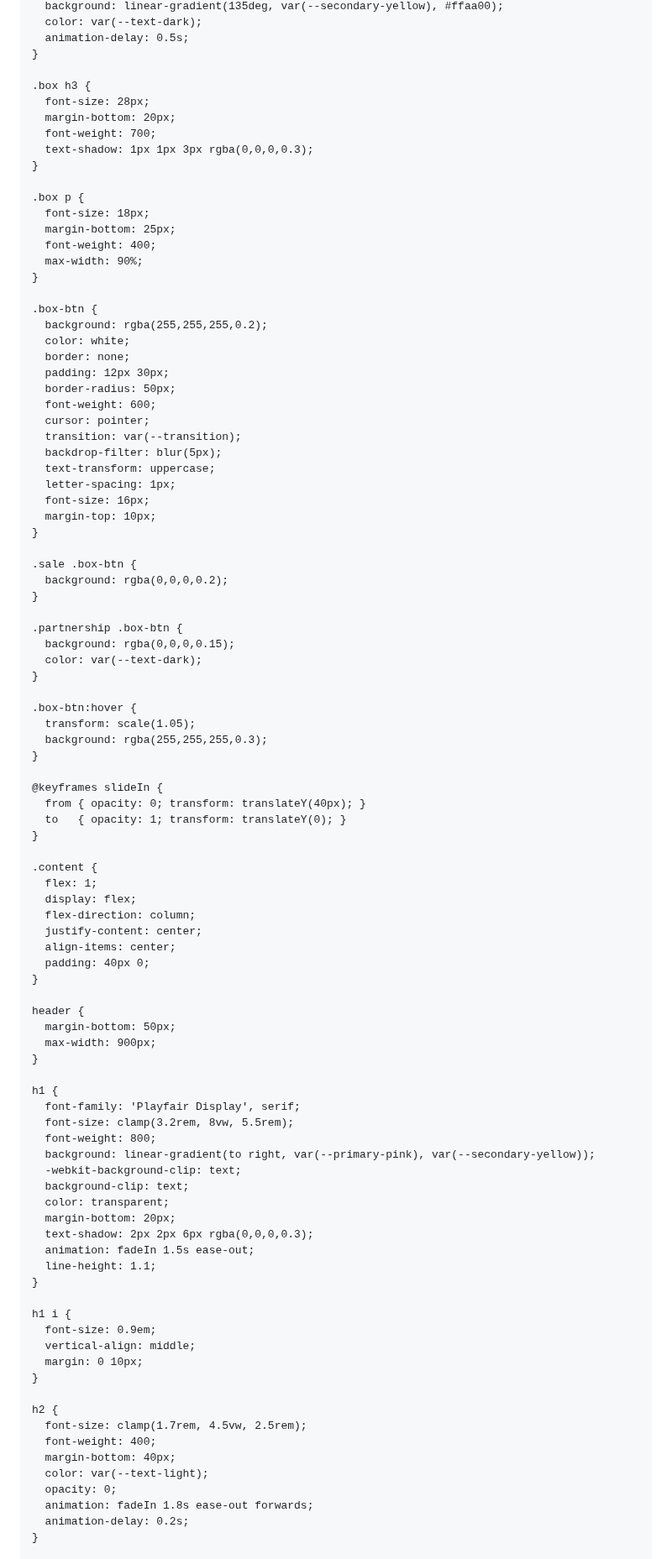
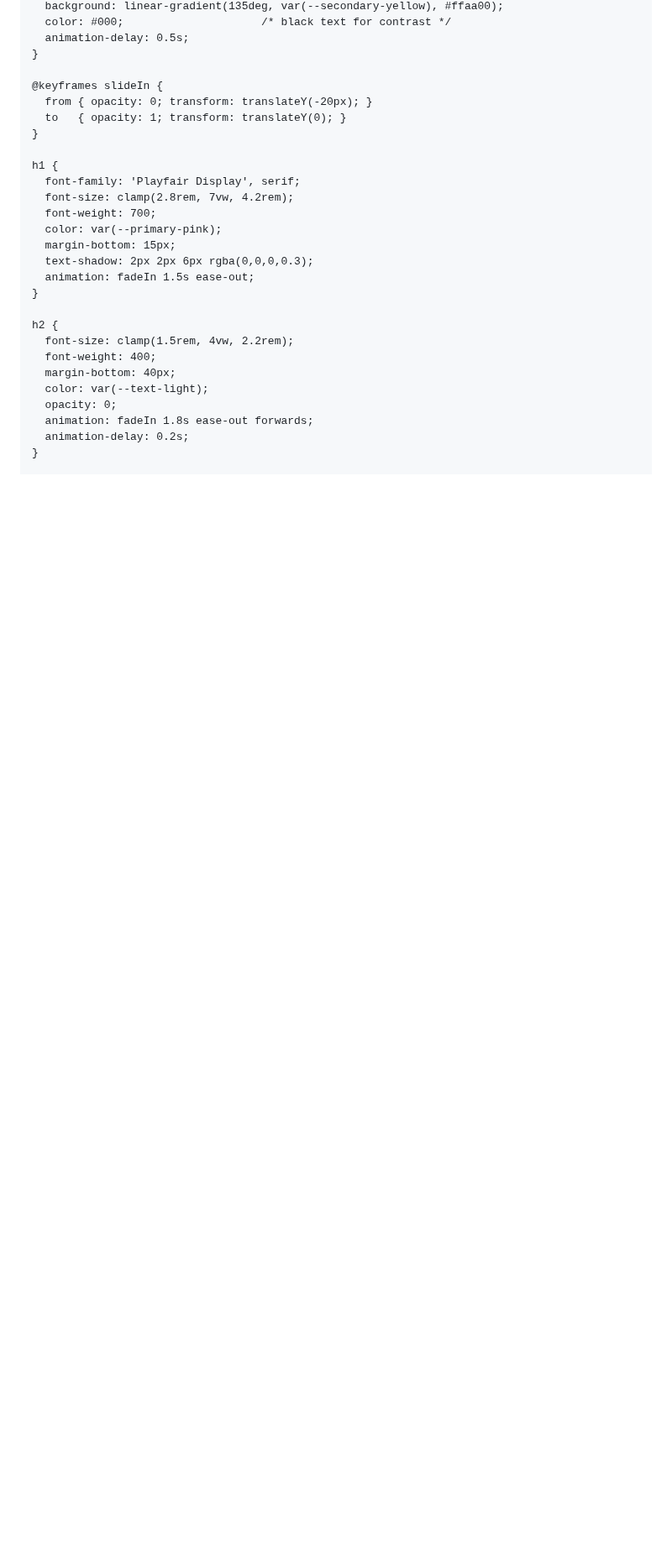
Before and after one commit to PK250051/HuggingHeart, a Markdown page: README.md, the part around one of its changes. Shown at 84% size. Rendered like a GitHub page; blank space fills up the shorter version.

```diff
--- a/README.md
+++ b/README.md
@@ -116,93 +87,25 @@
       background: linear-gradient(135deg, var(--secondary-yellow), #ffaa00);
-      color: var(--text-dark);
+      color: #000;                     /* black text for contrast */
       animation-delay: 0.5s;
     }
 
-    .box h3 {
-      font-size: 28px;
-      margin-bottom: 20px;
-      font-weight: 700;
-      text-shadow: 1px 1px 3px rgba(0,0,0,0.3);
-    }
-
-    .box p {
-      font-size: 18px;
-      margin-bottom: 25px;
-      font-weight: 400;
-      max-width: 90%;
-    }
-
-    .box-btn {
-      background: rgba(255,255,255,0.2);
-      color: white;
-      border: none;
-      padding: 12px 30px;
-      border-radius: 50px;
-      font-weight: 600;
-      cursor: pointer;
-      transition: var(--transition);
-      backdrop-filter: blur(5px);
-      text-transform: uppercase;
-      letter-spacing: 1px;
-      font-size: 16px;
-      margin-top: 10px;
-    }
-
-    .sale .box-btn {
-      background: rgba(0,0,0,0.2);
-    }
-
-    .partnership .box-btn {
-      background: rgba(0,0,0,0.15);
-      color: var(--text-dark);
-    }
-
-    .box-btn:hover {
-      transform: scale(1.05);
-      background: rgba(255,255,255,0.3);
-    }
-
     @keyframes slideIn {
-      from { opacity: 0; transform: translateY(40px); }
+      from { opacity: 0; transform: translateY(-20px); }
       to   { opacity: 1; transform: translateY(0); }
-    }
-
-    .content {
-      flex: 1;
-      display: flex;
-      flex-direction: column;
-      justify-content: center;
-      align-items: center;
-      padding: 40px 0;
-    }
-
-    header {
-      margin-bottom: 50px;
-      max-width: 900px;
     }
 
     h1 {
       font-family: 'Playfair Display', serif;
-      font-size: clamp(3.2rem, 8vw, 5.5rem);
-      font-weight: 800;
-      background: linear-gradient(to right, var(--primary-pink), var(--secondary-yellow));
-      -webkit-background-clip: text;
-      background-clip: text;
-      color: transparent;
-      margin-bottom: 20px;
+      font-size: clamp(2.8rem, 7vw, 4.2rem);
+      font-weight: 700;
+      color: var(--primary-pink);
+      margin-bottom: 15px;
       text-shadow: 2px 2px 6px rgba(0,0,0,0.3);
       animation: fadeIn 1.5s ease-out;
-      line-height: 1.1;
-    }
-
-    h1 i {
-      font-size: 0.9em;
-      vertical-align: middle;
-      margin: 0 10px;
     }
 
     h2 {
-      font-size: clamp(1.7rem, 4.5vw, 2.5rem);
+      font-size: clamp(1.5rem, 4vw, 2.2rem);
       font-weight: 400;
       margin-bottom: 40px;
       color: var(--text-light);
```
Also changed, not shown: other parts of README.md (+136 -136 lines).
